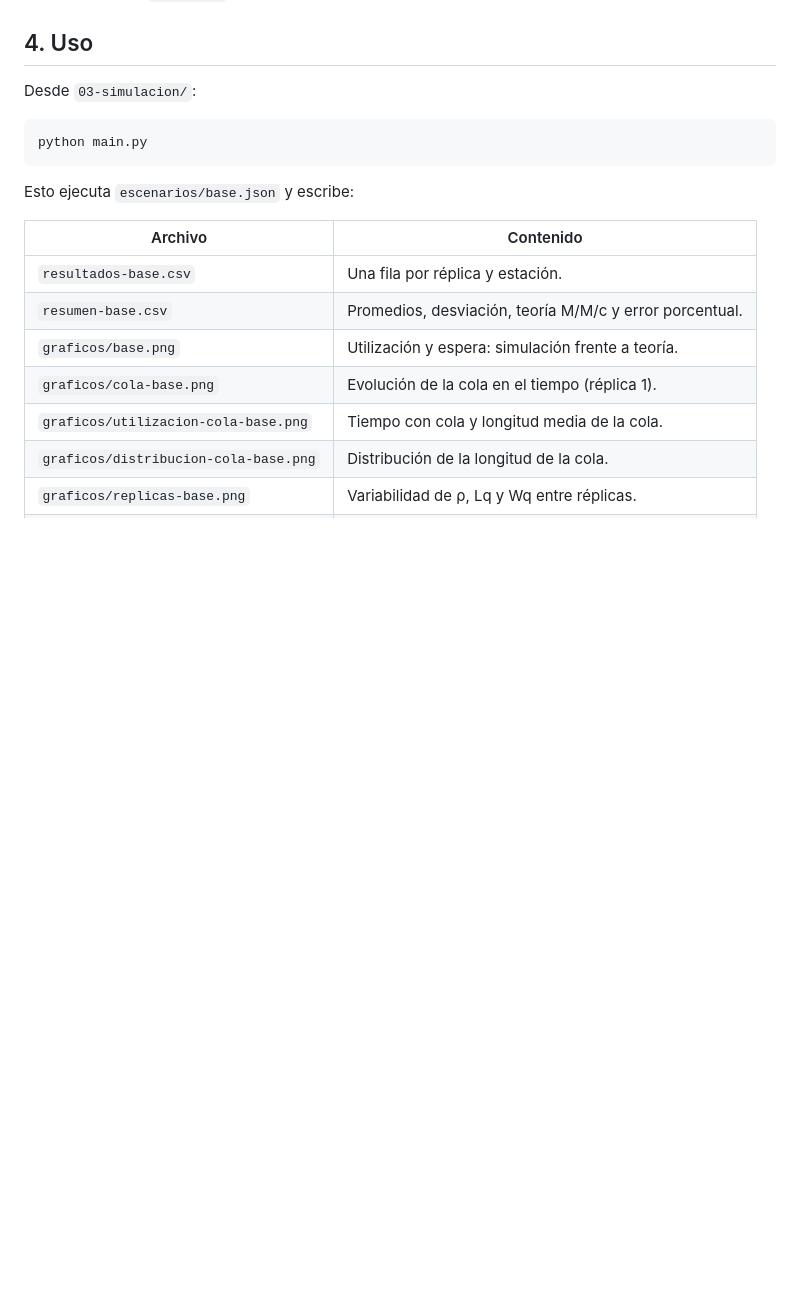
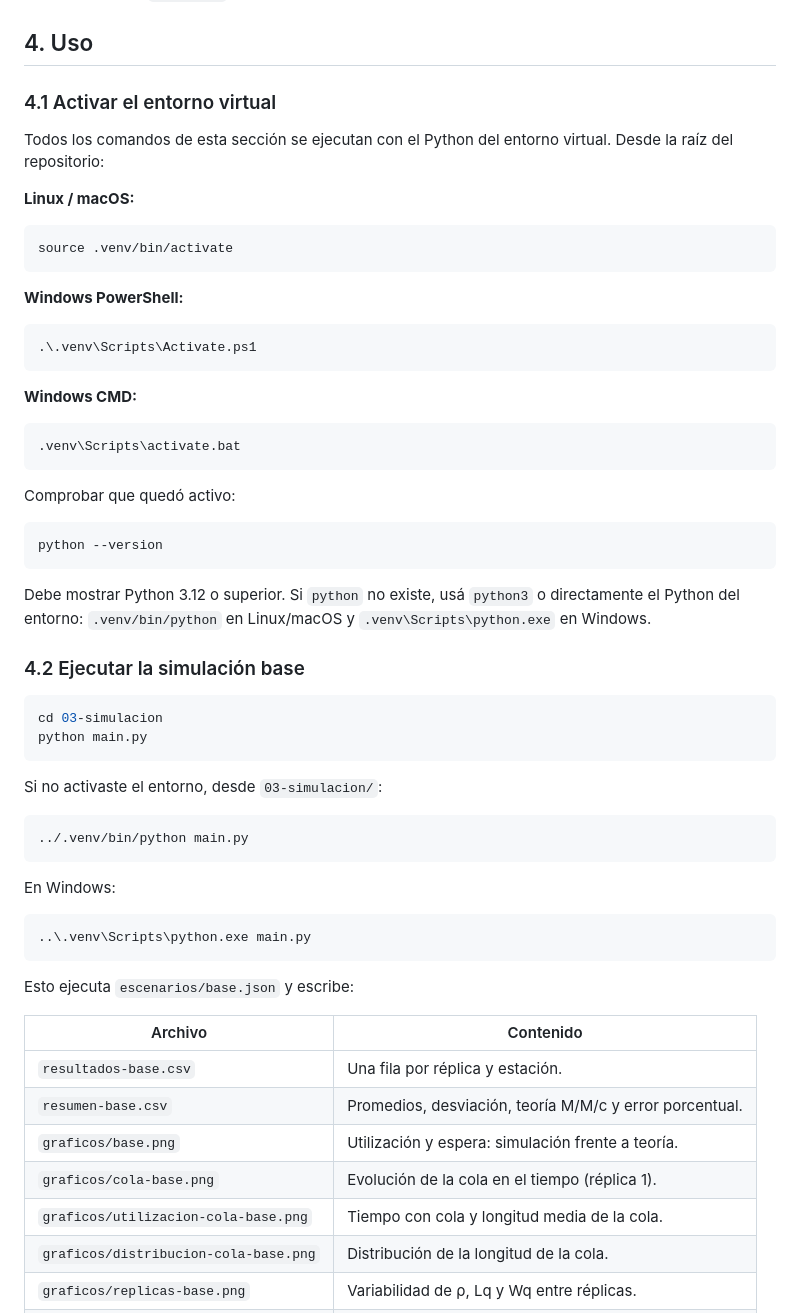
Before and after one commit to AlejandroTatum/simulacion-linea-muebles, a Markdown page: 03-simulacion/README.md, the part around one of its changes. GitHub-like rendering; blank space fills up the shorter version.

````diff
--- a/03-simulacion/README.md
+++ b/03-simulacion/README.md
@@ -100,10 +100,55 @@ un servidor sin pantalla, usar `--guardar` como se explica en la sección 4.
 
 ## 4. Uso
 
-Desde `03-simulacion/`:
+### 4.1 Activar el entorno virtual
+
+Todos los comandos de esta sección se ejecutan con el Python del entorno virtual.
+Desde la raíz del repositorio:
+
+**Linux / macOS:**
 
 ```bash
+source .venv/bin/activate
+```
+
+**Windows PowerShell:**
+
+```powershell
+.\.venv\Scripts\Activate.ps1
+```
+
+**Windows CMD:**
+
+```bat
+.venv\Scripts\activate.bat
+```
+
+Comprobar que quedó activo:
+
+```bash
+python --version
+```
+
+Debe mostrar Python 3.12 o superior. Si `python` no existe, usá `python3` o directamente
+el Python del entorno: `.venv/bin/python` en Linux/macOS y `.venv\Scripts\python.exe` en Windows.
+
+### 4.2 Ejecutar la simulación base
+
+```bash
+cd 03-simulacion
 python main.py
+```
+
+Si no activaste el entorno, desde `03-simulacion/`:
+
+```bash
+../.venv/bin/python main.py
+```
+
+En Windows:
+
+```powershell
+..\.venv\Scripts\python.exe main.py
 ```
 
 Esto ejecuta `escenarios/base.json` y escribe:
````
Also changed, not shown: other parts of 03-simulacion/README.md (+39 -6 lines), README.md (+28 -4 lines).
